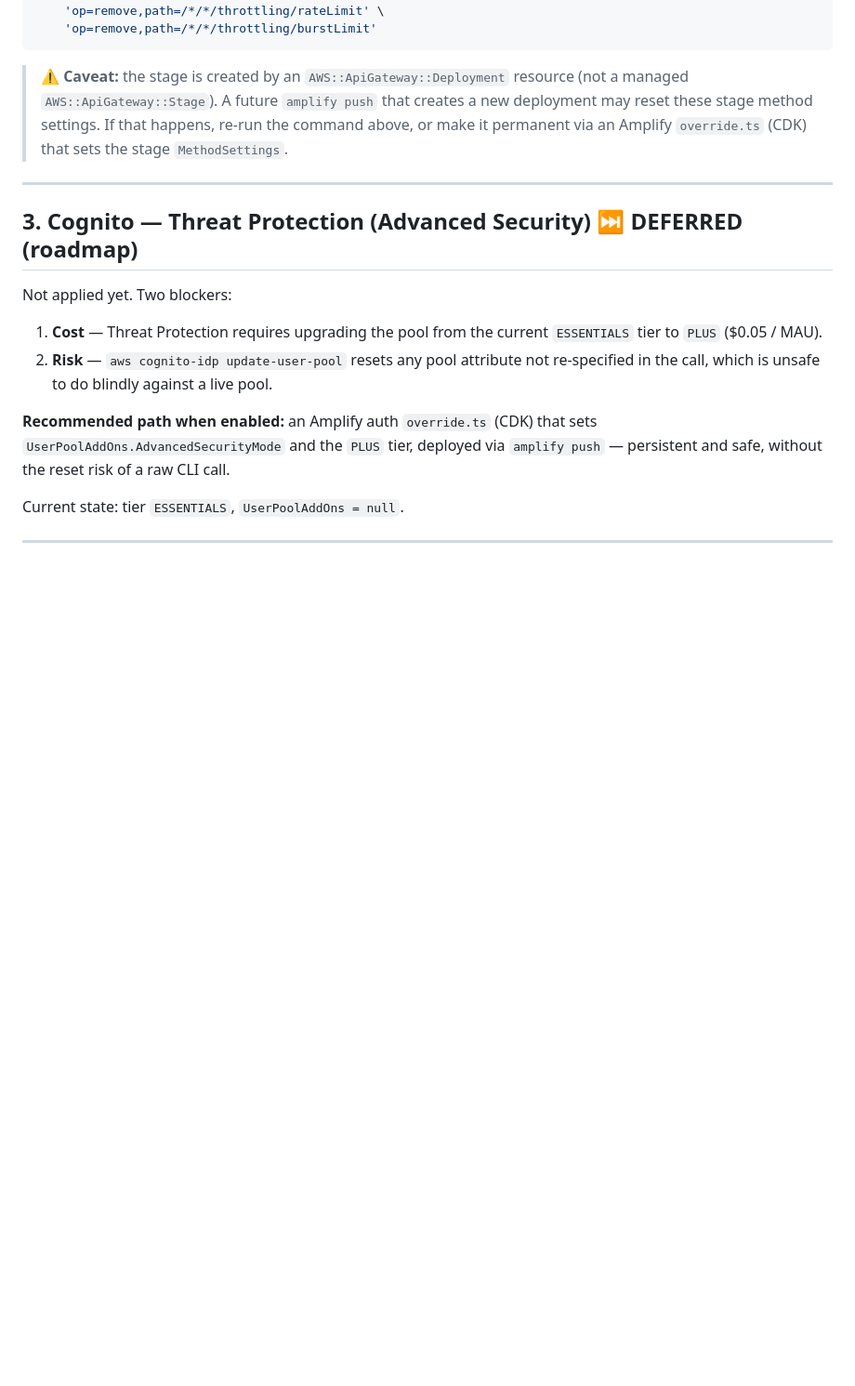
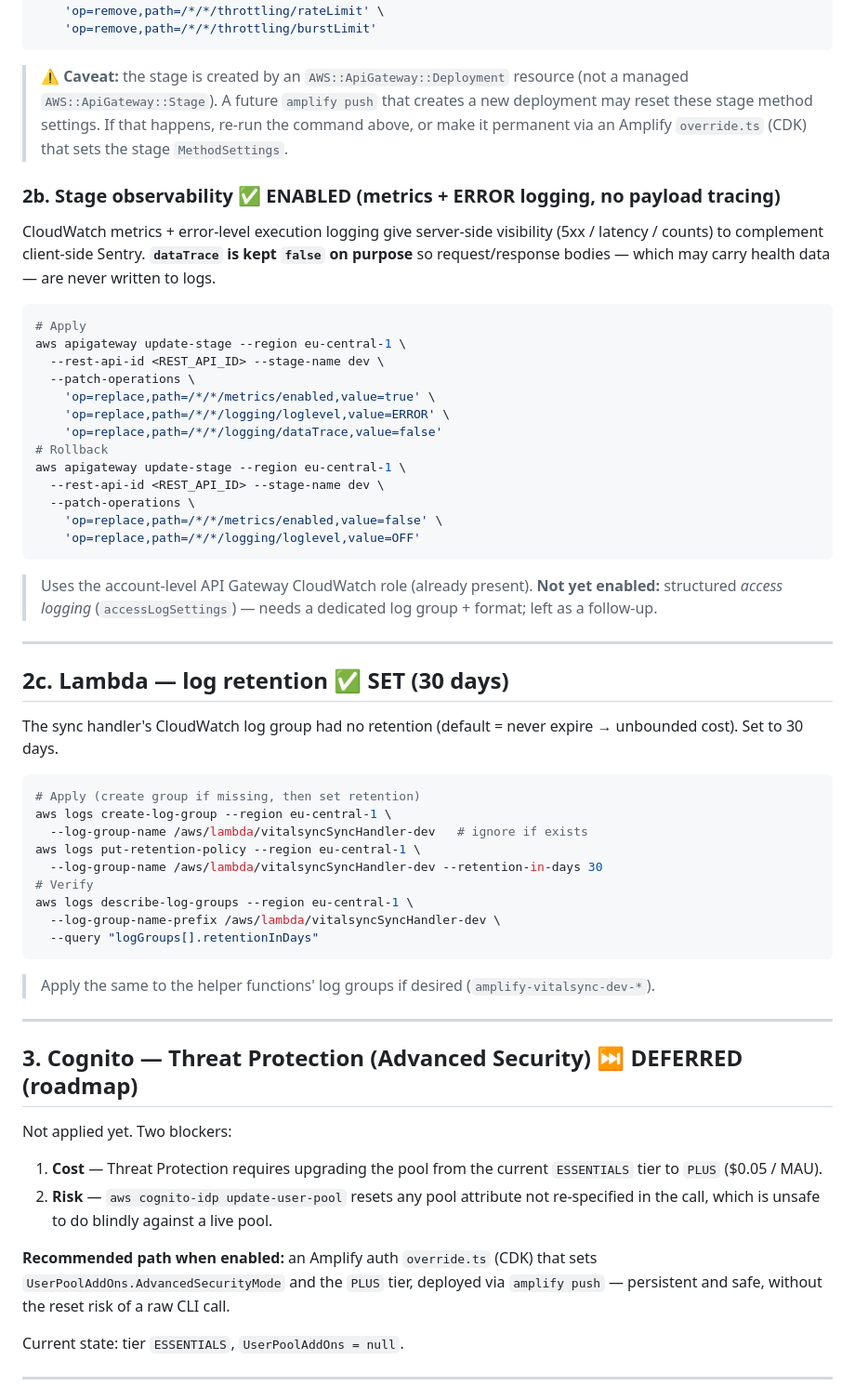
Before and after one commit to tunckankilic/vitalsync, a Markdown page: docs/AWS_HARDENING.md, the part around one of its changes. Shown at 93% size. Drawn GitHub-style; blank space fills up the shorter version.

Commit message:
docs: record deletion-protection, log-retention and API logging; redact identifiers

````diff
--- a/docs/AWS_HARDENING.md
+++ b/docs/AWS_HARDENING.md
@@ -90,6 +107,55 @@ aws apigateway update-stage --region eu-central-1 \
 > happens, re-run the command above, or make it permanent via an Amplify
 > `override.ts` (CDK) that sets the stage `MethodSettings`.
 
+### 2b. Stage observability ✅ ENABLED (metrics + ERROR logging, no payload tracing)
+
+CloudWatch metrics + error-level execution logging give server-side visibility
+(5xx / latency / counts) to complement client-side Sentry. **`dataTrace` is kept
+`false` on purpose** so request/response bodies — which may carry health data —
+are never written to logs.
+
+```bash
+# Apply
+aws apigateway update-stage --region eu-central-1 \
+  --rest-api-id <REST_API_ID> --stage-name dev \
+  --patch-operations \
+    'op=replace,path=/*/*/metrics/enabled,value=true' \
+    'op=replace,path=/*/*/logging/loglevel,value=ERROR' \
+    'op=replace,path=/*/*/logging/dataTrace,value=false'
+# Rollback
+aws apigateway update-stage --region eu-central-1 \
+  --rest-api-id <REST_API_ID> --stage-name dev \
+  --patch-operations \
+    'op=replace,path=/*/*/metrics/enabled,value=false' \
+    'op=replace,path=/*/*/logging/loglevel,value=OFF'
+```
+
+> Uses the account-level API Gateway CloudWatch role (already present).
+> **Not yet enabled:** structured *access logging* (`accessLogSettings`) — needs
+> a dedicated log group + format; left as a follow-up.
+
+---
+
+## 2c. Lambda — log retention ✅ SET (30 days)
+
+The sync handler's CloudWatch log group had no retention (default = never
+expire → unbounded cost). Set to 30 days.
+
+```bash
+# Apply (create group if missing, then set retention)
+aws logs create-log-group --region eu-central-1 \
+  --log-group-name /aws/lambda/vitalsyncSyncHandler-dev   # ignore if exists
+aws logs put-retention-policy --region eu-central-1 \
+  --log-group-name /aws/lambda/vitalsyncSyncHandler-dev --retention-in-days 30
+# Verify
+aws logs describe-log-groups --region eu-central-1 \
+  --log-group-name-prefix /aws/lambda/vitalsyncSyncHandler-dev \
+  --query "logGroups[].retentionInDays"
+```
+
+> Apply the same to the helper functions' log groups if desired
+> (`amplify-vitalsync-dev-*`).
+
 ---
 
 ## 3. Cognito — Threat Protection (Advanced Security) ⏭️ DEFERRED (roadmap)
````
Also changed, not shown: other parts of docs/AWS_HARDENING.md (+17 -0 lines).
